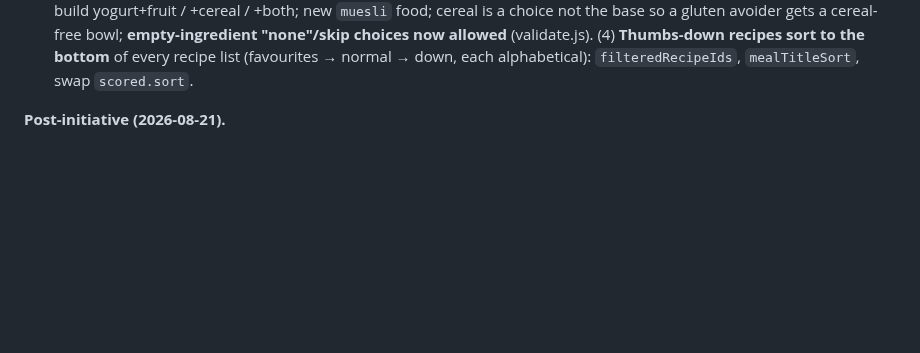
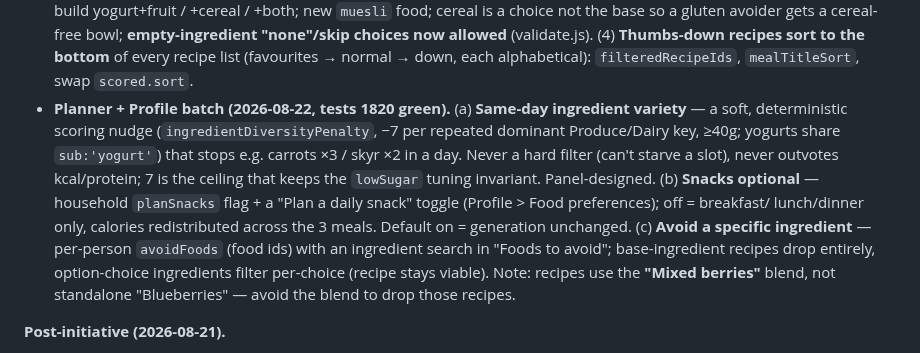
Before and after one commit to elenanesi/mesa, a Markdown page: STATUS.md, the part around the change. Rendered like a GitHub page; blank space fills up the shorter version.

Commit message:
Docs: STATUS — record planner+profile batch (variety nudge, snacks optional, avoid ingredient)
Co-Authored-By: Claude Opus 4.8 <noreply@anthropic.com>

```diff
--- a/STATUS.md
+++ b/STATUS.md
@@ -59,6 +59,17 @@ Week workspace.
   avoider gets a cereal-free bowl; **empty-ingredient "none"/skip choices now allowed** (validate.js).
   (4) **Thumbs-down recipes sort to the bottom** of every recipe list (favourites → normal → down,
   each alphabetical): `filteredRecipeIds`, `mealTitleSort`, swap `scored.sort`.
+- **Planner + Profile batch (2026-08-22, tests 1820 green).** (a) **Same-day ingredient variety** —
+  a soft, deterministic scoring nudge (`ingredientDiversityPenalty`, −7 per repeated dominant
+  Produce/Dairy key, ≥40g; yogurts share `sub:'yogurt'`) that stops e.g. carrots ×3 / skyr ×2 in a
+  day. Never a hard filter (can't starve a slot), never outvotes kcal/protein; 7 is the ceiling that
+  keeps the `lowSugar` tuning invariant. Panel-designed. (b) **Snacks optional** — household
+  `planSnacks` flag + a "Plan a daily snack" toggle (Profile > Food preferences); off = breakfast/
+  lunch/dinner only, calories redistributed across the 3 meals. Default on = generation unchanged.
+  (c) **Avoid a specific ingredient** — per-person `avoidFoods` (food ids) with an ingredient search
+  in "Foods to avoid"; base-ingredient recipes drop entirely, option-choice ingredients filter
+  per-choice (recipe stays viable). Note: recipes use the **"Mixed berries"** blend, not standalone
+  "Blueberries" — avoid the blend to drop those recipes.
 
 **Post-initiative (2026-08-21).**
 - **Recipe DB = source of truth** — D1 GLOBAL fully replaces `data/recipes.js` at runtime (deletions
```
